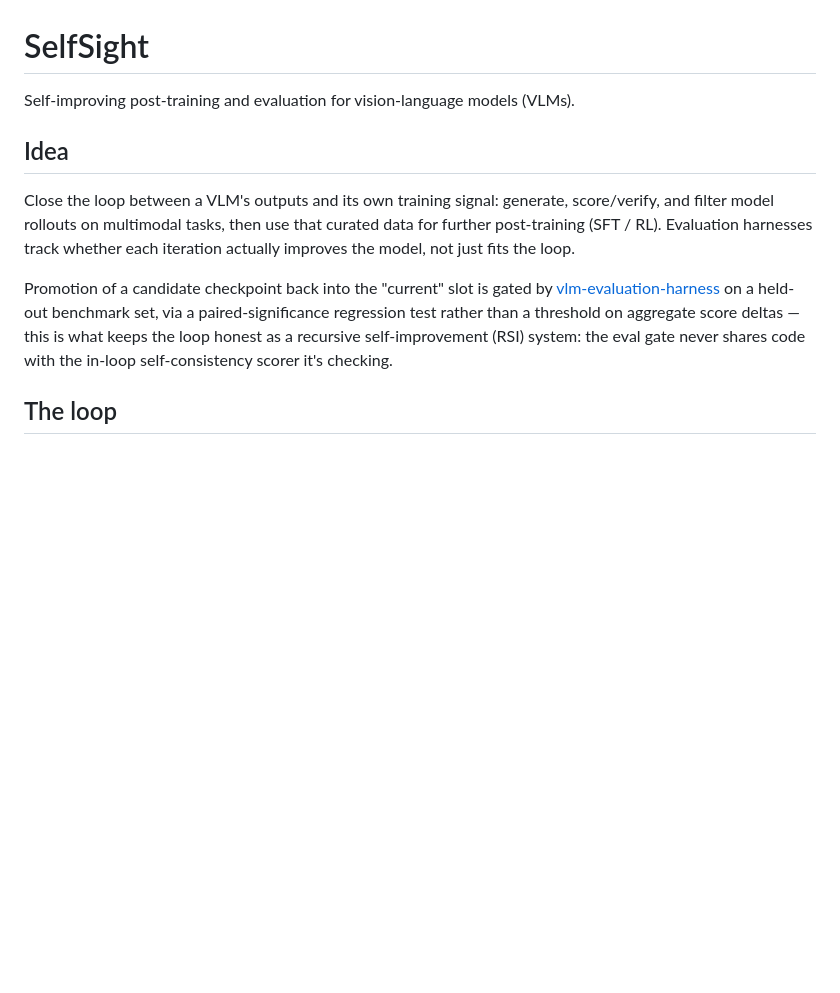
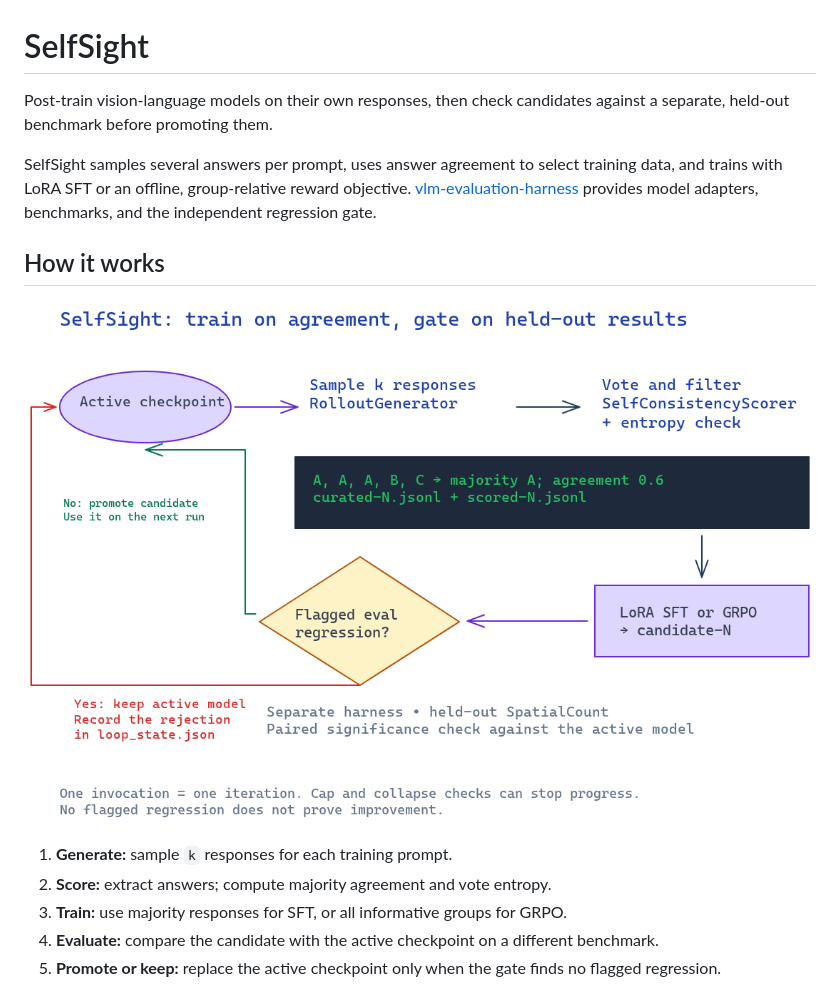
Before and after one commit to OnePunchMonk/selfsight, a Markdown page: README.md, the part around one of its changes. Rendered like a GitHub page; pictures changed too: docs/diagrams/loop.png (added); blank space fills up the shorter version.

```diff
--- a/README.md
+++ b/README.md
@@ -1,20 +1,20 @@
 # SelfSight
 
-Self-improving post-training and evaluation for vision-language models (VLMs).
+Post-train vision-language models on their own responses, then check candidates
+against a separate, held-out benchmark before promoting them.
 
-## Idea
+SelfSight samples several answers per prompt, uses answer agreement to select
+training data, and trains with LoRA SFT or an offline, group-relative reward
+objective. [vlm-evaluation-harness](https://github.com/OnePunchMonk/vlm-evaluation-harness)
+provides model adapters, benchmarks, and the independent regression gate.
 
-Close the loop between a VLM's outputs and its own training signal: generate,
-score/verify, and filter model rollouts on multimodal tasks, then use that
-curated data for further post-training (SFT / RL). Evaluation harnesses track
-whether each iteration actually improves the model, not just fits the loop.
+## How it works
 
-Promotion of a candidate checkpoint back into the "current" slot is gated by
-[vlm-evaluation-harness](https://github.com/OnePunchMonk/vlm-evaluation-harness)
-on a held-out benchmark set, via a paired-significance regression test rather
-than a threshold on aggregate score deltas — this is what keeps the loop
-honest as a recursive self-improvement (RSI) system: the eval gate never
-shares code with the in-loop self-consistency scorer it's checking.
+![SelfSight training and promotion loop](docs/diagrams/loop.png)
 
-## The loop
+1. **Generate:** sample `k` responses for each training prompt.
+2. **Score:** extract answers; compute majority agreement and vote entropy.
+3. **Train:** use majority responses for SFT, or all informative groups for GRPO.
+4. **Evaluate:** compare the candidate with the active checkpoint on a different benchmark.
+5. **Promote or keep:** replace the active checkpoint only when the gate finds no flagged regression.
 
```
Also changed, not shown: other parts of README.md (+98 -90 lines), docs/diagrams/training-data.png (added), 6 other files.
